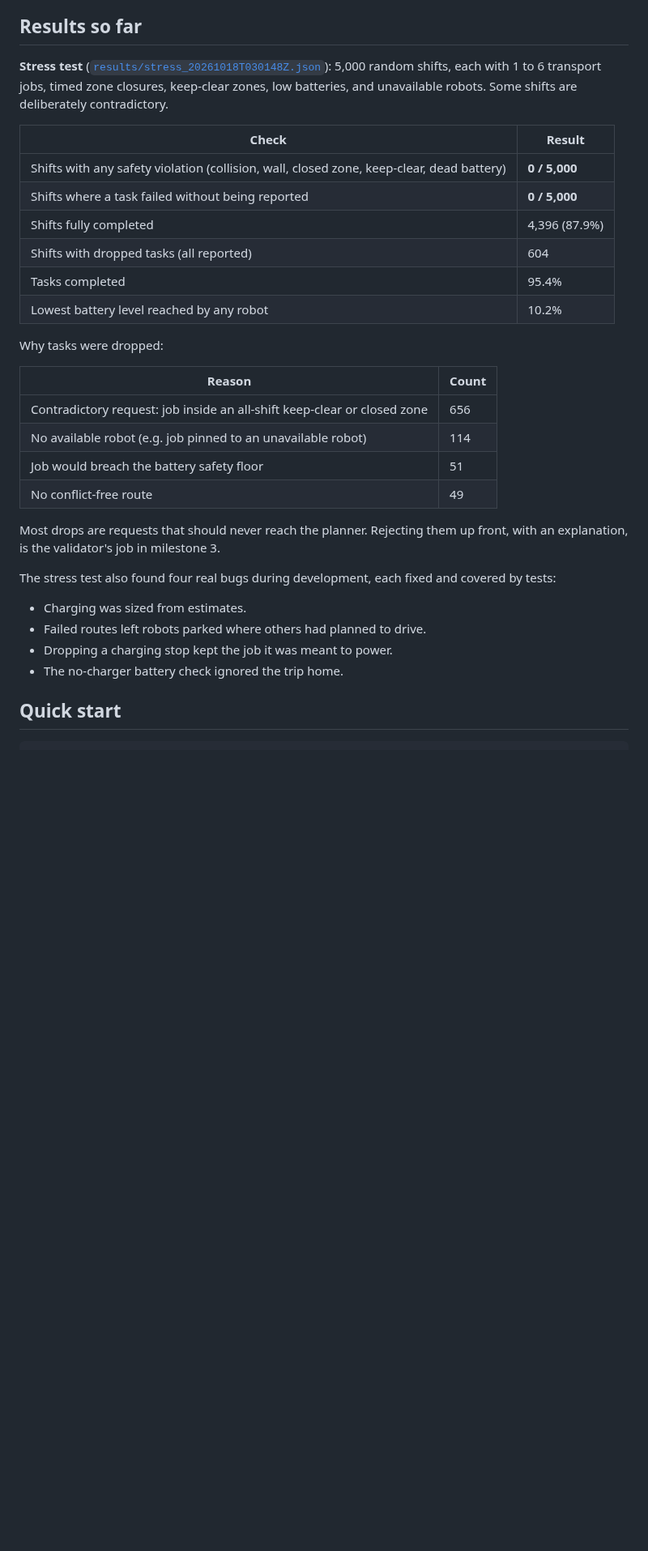
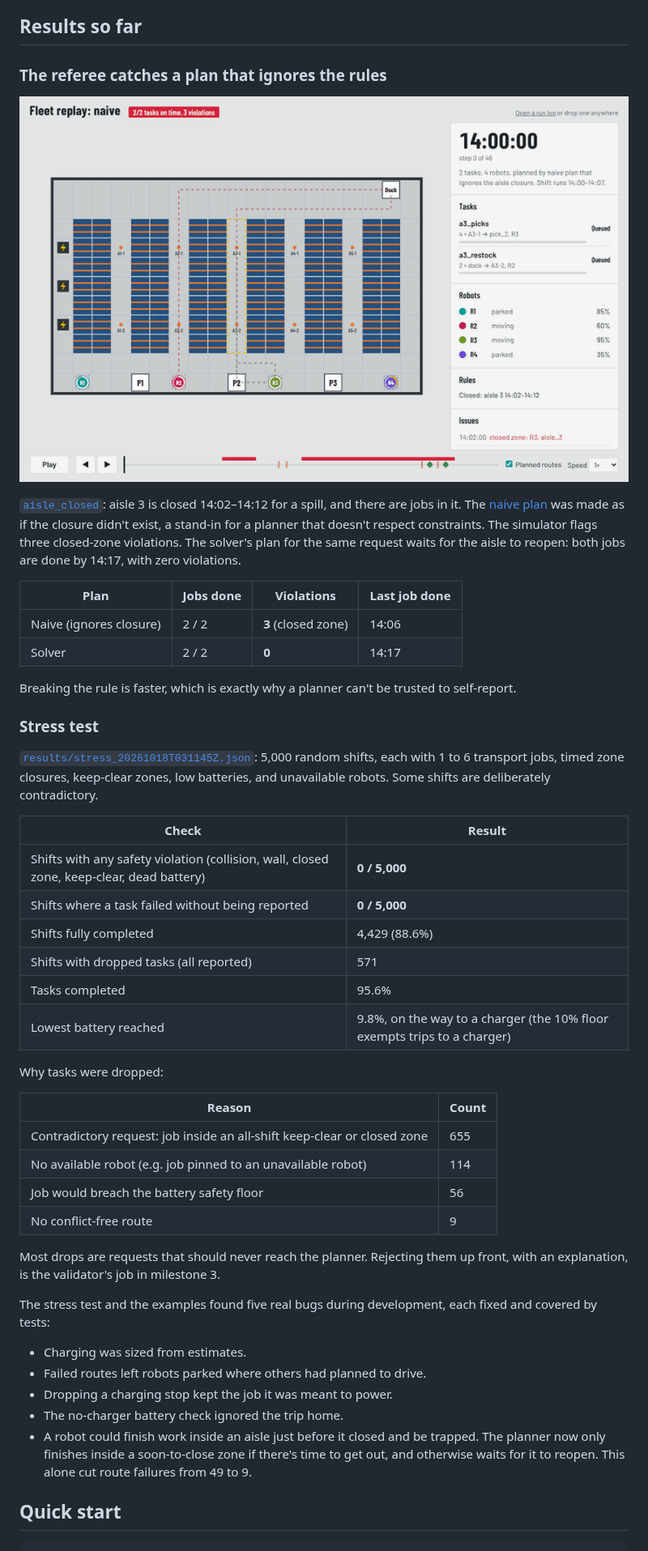
Before and after one commit to The-Pack-Man/warehouse-fleet-planner, a Markdown page: README.md, the part around one of its changes. Shown at 81% size. Rendered like a GitHub page; pictures changed too: docs/naive.gif (added); blank space fills up the shorter version.

```diff
--- a/README.md
+++ b/README.md
@@ -30,33 +35,49 @@ request ──► LLM translator ──► MissionSpec ──► Validator ─
 
 ## Results so far
 
-**Stress test** ([`results/stress_20261018T030148Z.json`](results/stress_20261018T030148Z.json)): 5,000 random shifts, each with 1 to 6 transport jobs, timed zone closures, keep-clear zones, low batteries, and unavailable robots. Some shifts are deliberately contradictory.
+### The referee catches a plan that ignores the rules
+
+![A naive plan drives into aisle 3 while it's closed](docs/naive.gif)
+
+[`aisle_closed`](specs/examples/aisle_closed.yaml): aisle 3 is closed 14:02–14:12 for a spill, and there are jobs in it. The [naive plan](plans/naive_ignores_closure.json) was made as if the closure didn't exist, a stand-in for a planner that doesn't respect constraints. The simulator flags three closed-zone violations. The solver's plan for the same request waits for the aisle to reopen: both jobs are done by 14:17, with zero violations.
+
+| Plan | Jobs done | Violations | Last job done |
+|---|---|---|---|
+| Naive (ignores closure) | 2 / 2 | **3** (closed zone) | 14:06 |
+| Solver | 2 / 2 | **0** | 14:17 |
+
+Breaking the rule is faster, which is exactly why a planner can't be trusted to self-report.
+
+### Stress test
+
+[`results/stress_20261018T031145Z.json`](results/stress_20261018T031145Z.json): 5,000 random shifts, each with 1 to 6 transport jobs, timed zone closures, keep-clear zones, low batteries, and unavailable robots. Some shifts are deliberately contradictory.
 
 | Check | Result |
 |---|---|
 | Shifts with any safety violation (collision, wall, closed zone, keep-clear, dead battery) | **0 / 5,000** |
 | Shifts where a task failed without being reported | **0 / 5,000** |
-| Shifts fully completed | 4,396 (87.9%) |
-| Shifts with dropped tasks (all reported) | 604 |
-| Tasks completed | 95.4% |
-| Lowest battery level reached by any robot | 10.2% |
+| Shifts fully completed | 4,429 (88.6%) |
+| Shifts with dropped tasks (all reported) | 571 |
+| Tasks completed | 95.6% |
+| Lowest battery reached | 9.8%, on the way to a charger (the 10% floor exempts trips to a charger) |
 
 Why tasks were dropped:
 
 | Reason | Count |
 |---|---|
-| Contradictory request: job inside an all-shift keep-clear or closed zone | 656 |
+| Contradictory request: job inside an all-shift keep-clear or closed zone | 655 |
 | No available robot (e.g. job pinned to an unavailable robot) | 114 |
-| Job would breach the battery safety floor | 51 |
-| No conflict-free route | 49 |
+| Job would breach the battery safety floor | 56 |
+| No conflict-free route | 9 |
 
 Most drops are requests that should never reach the planner. Rejecting them up front, with an explanation, is the validator's job in milestone 3.
 
-The stress test also found four real bugs during development, each fixed and covered by tests:
+The stress test and the examples found five real bugs during development, each fixed and covered by tests:
 - Charging was sized from estimates.
 - Failed routes left robots parked where others had planned to drive.
 - Dropping a charging stop kept the job it was meant to power.
 - The no-charger battery check ignored the trip home.
+- A robot could finish work inside an aisle just before it closed and be trapped. The planner now only finishes inside a soon-to-close zone if there's time to get out, and otherwise waits for it to reopen. This alone cut route failures from 49 to 9.
 
 ## Quick start
 
```
Also changed, not shown: other parts of README.md (+21 -5 lines), PROJECT.md (+19 -10 lines), docs/demo.gif (added), 11 other files.
